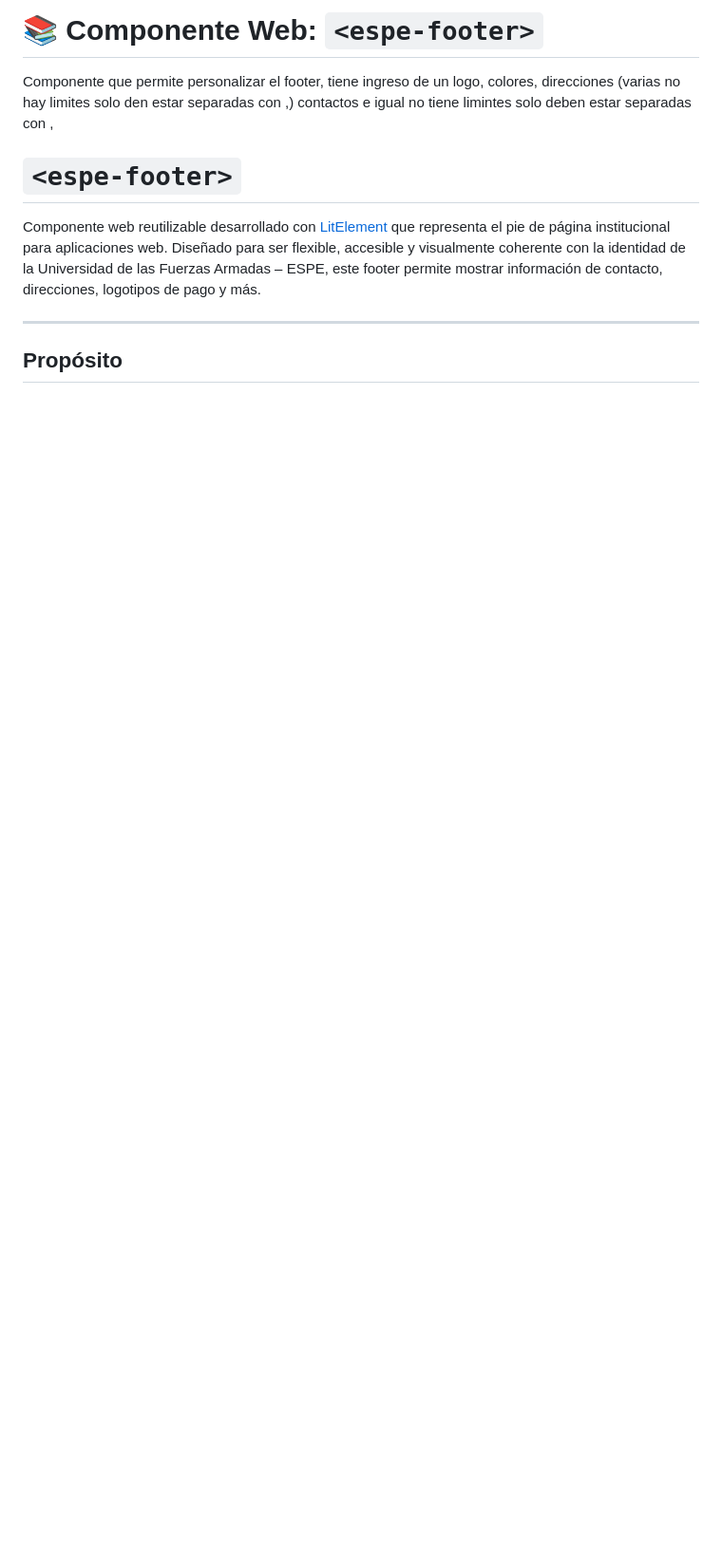
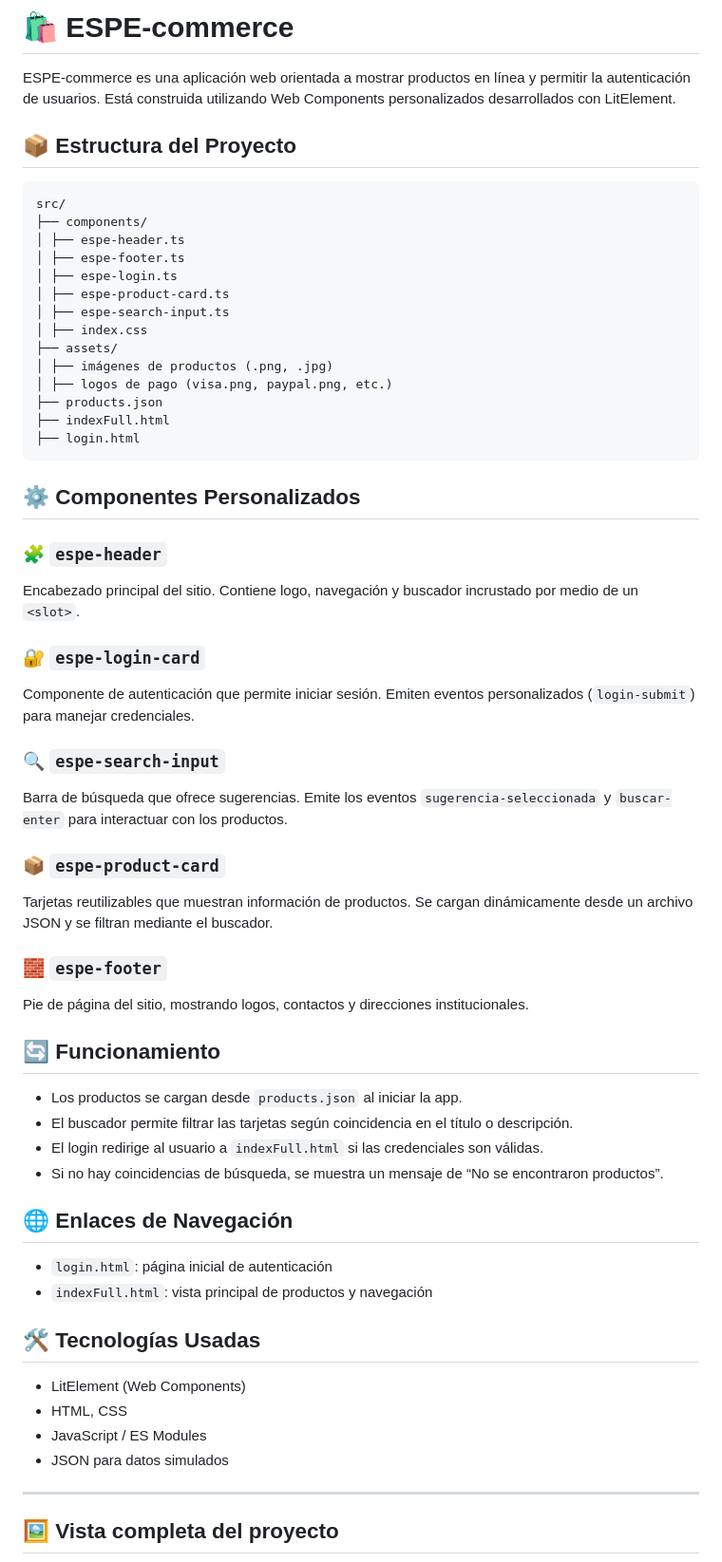
Before and after one commit to AndresPantoja004/ecommerce-espe-gc, a Markdown page: README.md, the part around the change printed below. Shown: that part at 95% size. Rendered like a GitHub page; blank space fills up the shorter version.

Commit message:
union de componentes

````diff
--- a/README.md
+++ b/README.md
@@ -1,12 +1,62 @@
-# 📚 Componente Web: `<espe-footer>`
+# 🛍️ ESPE-commerce
 
-Componente que permite personalizar el footer, tiene ingreso de un logo, colores, direcciones (varias no hay limites solo den estar separadas con ,) contactos e igual no tiene limintes solo deben estar separadas con ,
+ESPE-commerce es una aplicación web orientada a mostrar productos en línea y permitir la autenticación de usuarios. Está construida utilizando Web Components personalizados desarrollados con LitElement.
 
-# `<espe-footer>`
+## 📦 Estructura del Proyecto
+```
+src/
+├── components/
+│ ├── espe-header.ts
+│ ├── espe-footer.ts
+│ ├── espe-login.ts
+│ ├── espe-product-card.ts
+│ ├── espe-search-input.ts
+│ ├── index.css
+├── assets/
+│ ├── imágenes de productos (.png, .jpg)
+│ ├── logos de pago (visa.png, paypal.png, etc.)
+├── products.json
+├── indexFull.html
+├── login.html
+```
 
-Componente web reutilizable desarrollado con [LitElement](https://lit.dev/) que representa el pie de página institucional para aplicaciones web. Diseñado para ser flexible, accesible y visualmente coherente con la identidad de la Universidad de las Fuerzas Armadas – ESPE, este footer permite mostrar información de contacto, direcciones, logotipos de pago y más.
+## ⚙️ Componentes Personalizados
+
+### 🧩 `espe-header`
+Encabezado principal del sitio. Contiene logo, navegación y buscador incrustado por medio de un `<slot>`.
+
+### 🔐 `espe-login-card`
+Componente de autenticación que permite iniciar sesión. Emiten eventos personalizados (`login-submit`) para manejar credenciales.
+
+### 🔍 `espe-search-input`
+Barra de búsqueda que ofrece sugerencias. Emite los eventos `sugerencia-seleccionada` y `buscar-enter` para interactuar con los productos.
+
+### 📦 `espe-product-card`
+Tarjetas reutilizables que muestran información de productos. Se cargan dinámicamente desde un archivo JSON y se filtran mediante el buscador.
+
+### 🧱 `espe-footer`
+Pie de página del sitio, mostrando logos, contactos y direcciones institucionales.
+
+## 🔄 Funcionamiento
+
+- Los productos se cargan desde `products.json` al iniciar la app.
+- El buscador permite filtrar las tarjetas según coincidencia en el título o descripción.
+- El login redirige al usuario a `indexFull.html` si las credenciales son válidas.
+- Si no hay coincidencias de búsqueda, se muestra un mensaje de “No se encontraron productos”.
+
+## 🌐 Enlaces de Navegación
+
+- `login.html`: página inicial de autenticación
+- `indexFull.html`: vista principal de productos y navegación
+
+## 🛠️ Tecnologías Usadas
+
+- LitElement (Web Components)
+- HTML, CSS
+- JavaScript / ES Modules
+- JSON para datos simulados
 
 ---
 
-## Propósito
+## 🖼️ Vista completa del proyecto
 
````
Also changed, not shown: other parts of README.md (+3 -88 lines), docs/view-complete.png (added), 6 other files.
